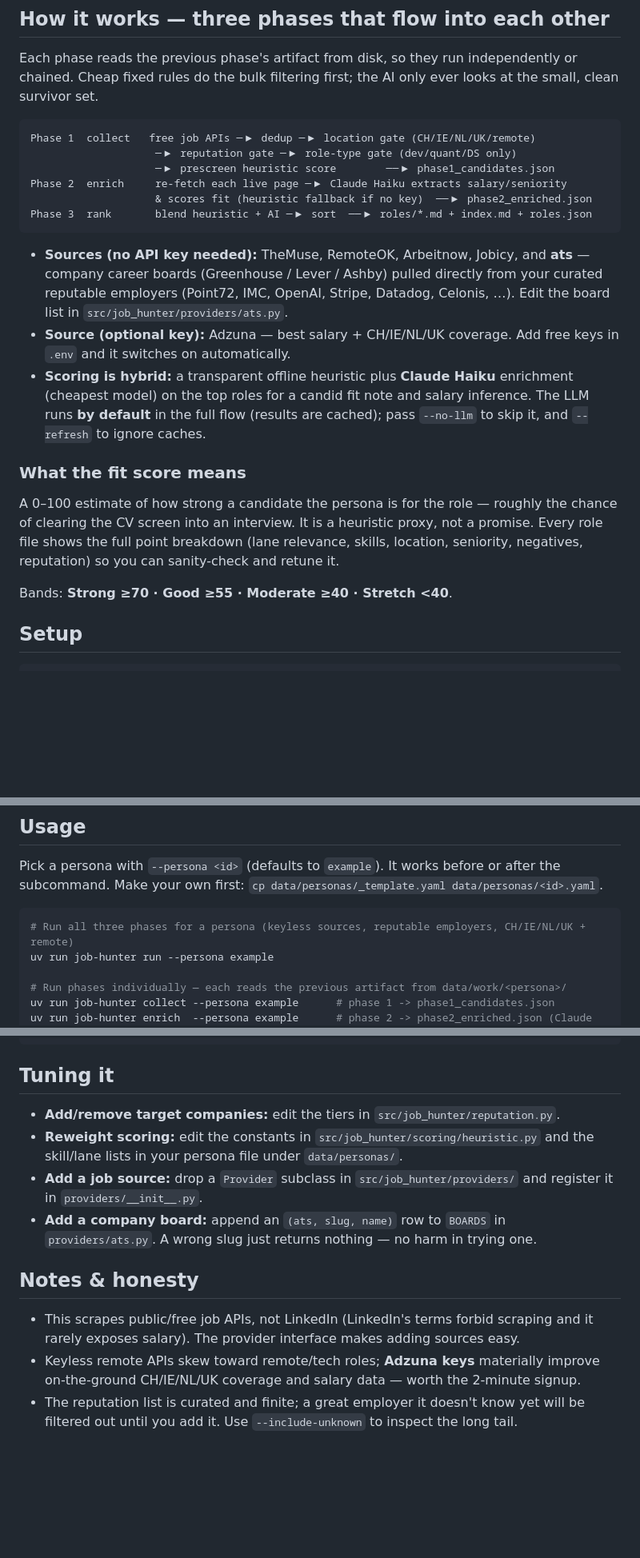
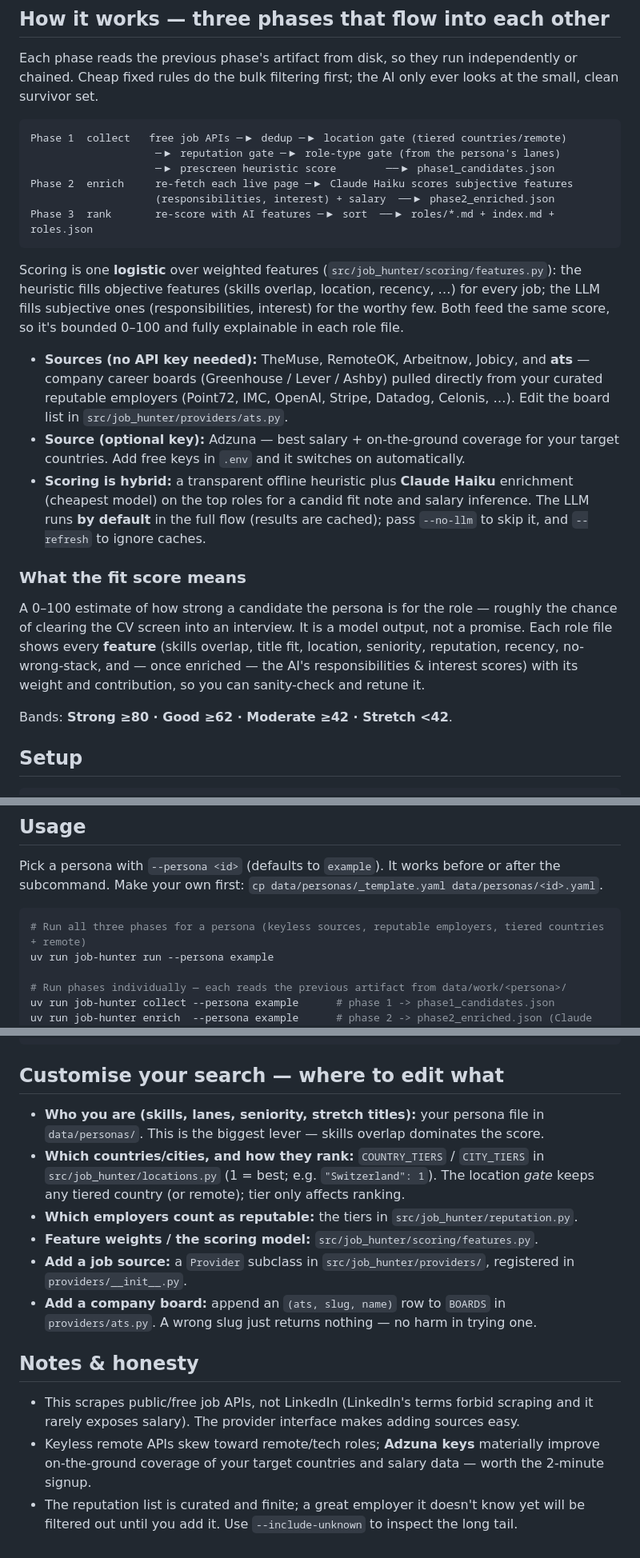
Before and after one commit to prenassipaolo/job-hunter, a Markdown page: README.md, 3 parts joined by grey strips. Shown at 80% size. Rendered like a GitHub page; blank space fills up the shorter version.

Commit message:
docs: genericize countries; refresh to feature-based v2 scoring

````diff
--- a/README.md
+++ b/README.md
@@ -28,20 +32,25 @@ chained. Cheap fixed rules do the bulk filtering first; the AI only ever looks a
 small, clean survivor set.
 
 ```
-Phase 1  collect   free job APIs ─▶ dedup ─▶ location gate (CH/IE/NL/UK/remote)
-                    ─▶ reputation gate ─▶ role-type gate (dev/quant/DS only)
+Phase 1  collect   free job APIs ─▶ dedup ─▶ location gate (tiered countries/remote)
+                    ─▶ reputation gate ─▶ role-type gate (from the persona's lanes)
                     ─▶ prescreen heuristic score        ──▶ phase1_candidates.json
-Phase 2  enrich     re-fetch each live page ─▶ Claude Haiku extracts salary/seniority
-                    & scores fit (heuristic fallback if no key)  ──▶ phase2_enriched.json
-Phase 3  rank       blend heuristic + AI ─▶ sort  ──▶ roles/*.md + index.md + roles.json
+Phase 2  enrich     re-fetch each live page ─▶ Claude Haiku scores subjective features
+                    (responsibilities, interest) + salary  ──▶ phase2_enriched.json
+Phase 3  rank       re-score with AI features ─▶ sort  ──▶ roles/*.md + index.md + roles.json
 ```
+
+Scoring is one **logistic** over weighted features (`src/job_hunter/scoring/features.py`):
+the heuristic fills objective features (skills overlap, location, recency, …) for every
+job; the LLM fills subjective ones (responsibilities, interest) for the worthy few. Both
+feed the same score, so it's bounded 0–100 and fully explainable in each role file.
 
 - **Sources (no API key needed):** TheMuse, RemoteOK, Arbeitnow, Jobicy, and **ats**
   — company career boards (Greenhouse / Lever / Ashby) pulled directly from your
   curated reputable employers (Point72, IMC, OpenAI, Stripe, Datadog, Celonis, …).
   Edit the board list in `src/job_hunter/providers/ats.py`.
-- **Source (optional key):** Adzuna — best salary + CH/IE/NL/UK coverage. Add free
-  keys in `.env` and it switches on automatically.
+- **Source (optional key):** Adzuna — best salary + on-the-ground coverage for your
+  target countries. Add free keys in `.env` and it switches on automatically.
 - **Scoring is hybrid:** a transparent offline heuristic plus **Claude Haiku**
   enrichment (cheapest model) on the top roles for a candid fit note and salary
   inference. The LLM runs **by default** in the full flow (results are cached); pass
@@ -50,11 +59,12 @@ Phase 3  rank       blend heuristic + AI ─▶ sort  ──▶ roles/*.md + ind
 ### What the fit score means
 
 A 0–100 estimate of how strong a candidate the persona is for the role — roughly the
-chance of clearing the CV screen into an interview. It is a heuristic proxy, not a promise.
-Every role file shows the full point breakdown (lane relevance, skills, location,
-seniority, negatives, reputation) so you can sanity-check and retune it.
+chance of clearing the CV screen into an interview. It is a model output, not a promise.
+Each role file shows every **feature** (skills overlap, title fit, location, seniority,
+reputation, recency, no-wrong-stack, and — once enriched — the AI's responsibilities &
+interest scores) with its weight and contribution, so you can sanity-check and retune it.
 
-Bands: **Strong ≥70 · Good ≥55 · Moderate ≥40 · Stretch <40**.
+Bands: **Strong ≥80 · Good ≥62 · Moderate ≥42 · Stretch <42**.
 
 ## Setup
 
@@ -72,7 +82,7 @@ Pick a persona with `--persona <id>` (defaults to `example`). It works before or
 the subcommand. Make your own first: `cp data/personas/_template.yaml data/personas/<id>.yaml`.
 
 ```bash
-# Run all three phases for a persona (keyless sources, reputable employers, CH/IE/NL/UK + remote)
+# Run all three phases for a persona (keyless sources, reputable employers, tiered countries + remote)
 uv run job-hunter run --persona example
 
 # Run phases individually — each reads the previous artifact from data/work/<persona>/
@@ -126,13 +136,17 @@ job-hunter/
 └── tests/
 ```
 
-## Tuning it
+## Customise your search — where to edit what
 
-- **Add/remove target companies:** edit the tiers in `src/job_hunter/reputation.py`.
-- **Reweight scoring:** edit the constants in `src/job_hunter/scoring/heuristic.py`
-  and the skill/lane lists in your persona file under `data/personas/`.
-- **Add a job source:** drop a `Provider` subclass in `src/job_hunter/providers/`
-  and register it in `providers/__init__.py`.
+- **Who you are (skills, lanes, seniority, stretch titles):** your persona file in
+  `data/personas/`. This is the biggest lever — skills overlap dominates the score.
+- **Which countries/cities, and how they rank:** `COUNTRY_TIERS` / `CITY_TIERS` in
+  `src/job_hunter/locations.py` (1 = best; e.g. `"Switzerland": 1`). The location *gate*
+  keeps any tiered country (or remote); tier only affects ranking.
+- **Which employers count as reputable:** the tiers in `src/job_hunter/reputation.py`.
+- **Feature weights / the scoring model:** `src/job_hunter/scoring/features.py`.
+- **Add a job source:** a `Provider` subclass in `src/job_hunter/providers/`, registered
+  in `providers/__init__.py`.
 - **Add a company board:** append an `(ats, slug, name)` row to `BOARDS` in
   `providers/ats.py`. A wrong slug just returns nothing — no harm in trying one.
 
@@ -141,7 +155,7 @@ job-hunter/
 - This scrapes public/free job APIs, not LinkedIn (LinkedIn's terms forbid scraping
   and it rarely exposes salary). The provider interface makes adding sources easy.
 - Keyless remote APIs skew toward remote/tech roles; **Adzuna keys** materially
-  improve on-the-ground CH/IE/NL/UK coverage and salary data — worth the 2-minute
-  signup.
+  improve on-the-ground coverage of your target countries and salary data — worth the
+  2-minute signup.
 - The reputation list is curated and finite; a great employer it doesn't know yet will
   be filtered out until you add it. Use `--include-unknown` to inspect the long tail.
````
Also changed, not shown: other parts of README.md (+8 -4 lines), docs/GUIDE.md (+1 -1 lines).
